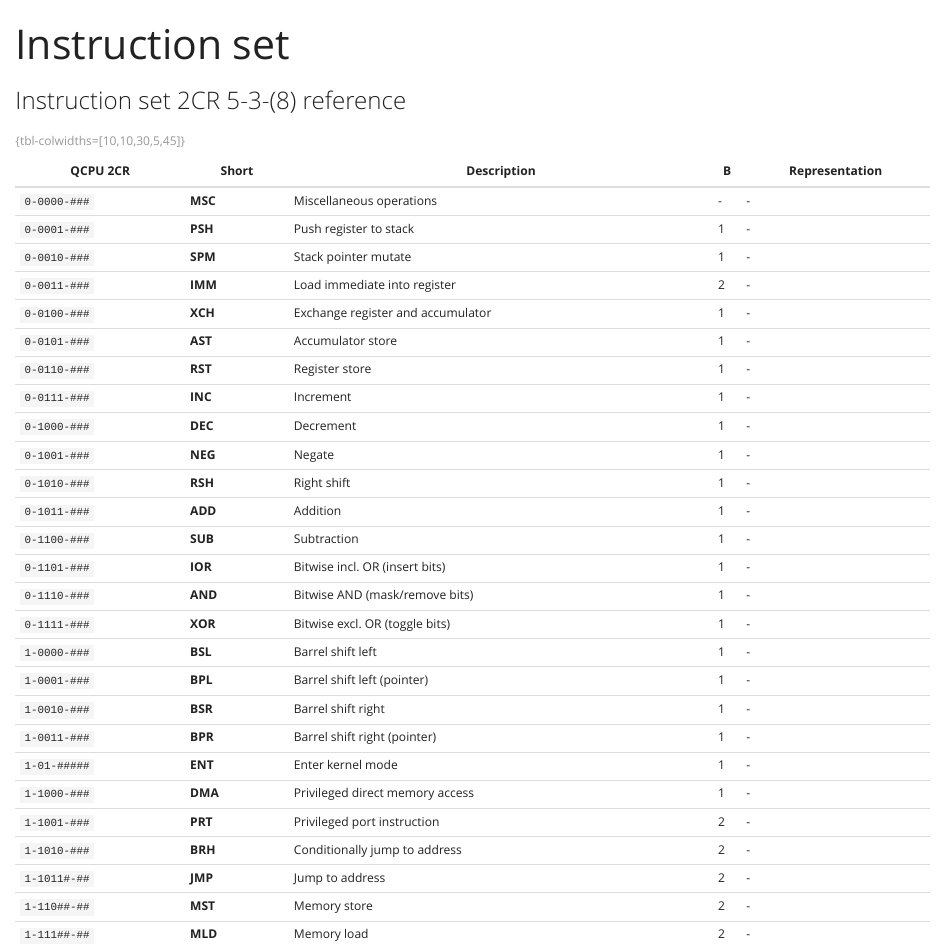
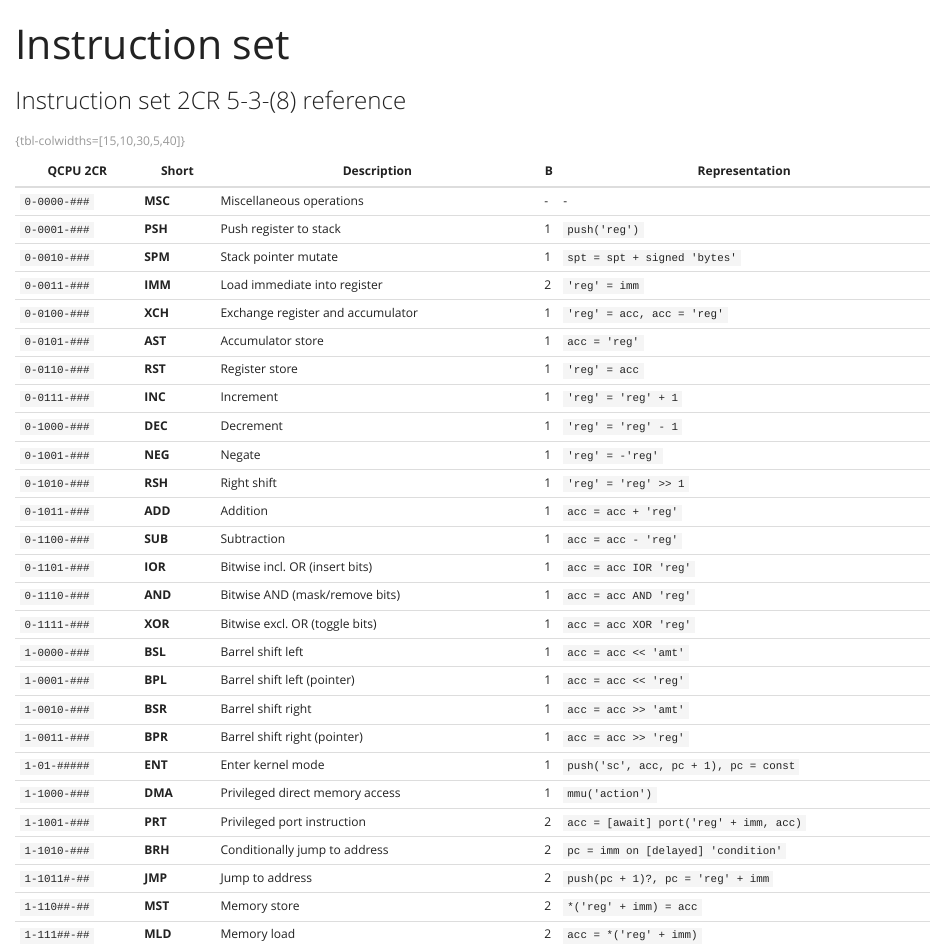
Before and after one commit to QSmally/QCPU, a Quarto document (Pages/index.qmd): the page in a window 1100 px wide, from its top. Rendered offline with R 4.5, knitr and Pandoc in place of Quarto, with nearby package versions.

Commit message:
Instruction set: add pseudocode

```diff
--- a/Pages/index.qmd
+++ b/Pages/index.qmd
@@ -4,34 +4,34 @@ subtitle: "Instruction set 2CR 5-3-(8) reference"
 ---
 
 ::: {.column-screen-inset-left}
-| QCPU 2CR     | Short   | Description                       | B | Representation |
-|--------------+---------+-----------------------------------+---+----------------|
-| `0-0000-###` | **MSC** | Miscellaneous operations          | - | -              |
-| `0-0001-###` | **PSH** | Push register to stack            | 1 | -              |
-| `0-0010-###` | **SPM** | Stack pointer mutate              | 1 | -              |
-| `0-0011-###` | **IMM** | Load immediate into register      | 2 | -              |
-| `0-0100-###` | **XCH** | Exchange register and accumulator | 1 | -              |
-| `0-0101-###` | **AST** | Accumulator store                 | 1 | -              |
-| `0-0110-###` | **RST** | Register store                    | 1 | -              |
-| `0-0111-###` | **INC** | Increment                         | 1 | -              |
-| `0-1000-###` | **DEC** | Decrement                         | 1 | -              |
-| `0-1001-###` | **NEG** | Negate                            | 1 | -              |
-| `0-1010-###` | **RSH** | Right shift                       | 1 | -              |
-| `0-1011-###` | **ADD** | Addition                          | 1 | -              |
-| `0-1100-###` | **SUB** | Subtraction                       | 1 | -              |
-| `0-1101-###` | **IOR** | Bitwise incl. OR (insert bits)    | 1 | -              |
-| `0-1110-###` | **AND** | Bitwise AND (mask/remove bits)    | 1 | -              |
-| `0-1111-###` | **XOR** | Bitwise excl. OR (toggle bits)    | 1 | -              |
-| `1-0000-###` | **BSL** | Barrel shift left                 | 1 | -              |
-| `1-0001-###` | **BPL** | Barrel shift left (pointer)       | 1 | -              |
-| `1-0010-###` | **BSR** | Barrel shift right                | 1 | -              |
-| `1-0011-###` | **BPR** | Barrel shift right (pointer)      | 1 | -              |
-| `1-01-#####` | **ENT** | Enter kernel mode                 | 1 | -              |
-| `1-1000-###` | **DMA** | Privileged direct memory access   | 1 | -              |
-| `1-1001-###` | **PRT** | Privileged port instruction       | 2 | -              |
-| `1-1010-###` | **BRH** | Conditionally jump to address     | 2 | -              |
-| `1-1011#-##` | **JMP** | Jump to address                   | 2 | -              |
-| `1-110##-##` | **MST** | Memory store                      | 2 | -              |
-| `1-111##-##` | **MLD** | Memory load                       | 2 | -              |
-: {tbl-colwidths=[10,10,30,5,45]}
+| QCPU 2CR     | Short   | Description                       | B | Representation                         |
+|--------------+---------+-----------------------------------+---+----------------------------------------|
+| `0-0000-###` | **MSC** | Miscellaneous operations          | - | -                                      |
+| `0-0001-###` | **PSH** | Push register to stack            | 1 | `push('reg')`                          |
+| `0-0010-###` | **SPM** | Stack pointer mutate              | 1 | `spt = spt + signed 'bytes'`           |
+| `0-0011-###` | **IMM** | Load immediate into register      | 2 | `'reg' = imm`                          |
+| `0-0100-###` | **XCH** | Exchange register and accumulator | 1 | `'reg' = acc, acc = 'reg'`             |
+| `0-0101-###` | **AST** | Accumulator store                 | 1 | `acc = 'reg'`                          |
+| `0-0110-###` | **RST** | Register store                    | 1 | `'reg' = acc`                          |
+| `0-0111-###` | **INC** | Increment                         | 1 | `'reg' = 'reg' + 1`                    |
+| `0-1000-###` | **DEC** | Decrement                         | 1 | `'reg' = 'reg' - 1`                    |
+| `0-1001-###` | **NEG** | Negate                            | 1 | `'reg' = -'reg'`                       |
+| `0-1010-###` | **RSH** | Right shift                       | 1 | `'reg' = 'reg' >> 1`                   |
+| `0-1011-###` | **ADD** | Addition                          | 1 | `acc = acc + 'reg'`                    |
+| `0-1100-###` | **SUB** | Subtraction                       | 1 | `acc = acc - 'reg'`                    |
+| `0-1101-###` | **IOR** | Bitwise incl. OR (insert bits)    | 1 | `acc = acc IOR 'reg'`                  |
+| `0-1110-###` | **AND** | Bitwise AND (mask/remove bits)    | 1 | `acc = acc AND 'reg'`                  |
+| `0-1111-###` | **XOR** | Bitwise excl. OR (toggle bits)    | 1 | `acc = acc XOR 'reg'`                  |
+| `1-0000-###` | **BSL** | Barrel shift left                 | 1 | `acc = acc << 'amt'`                   |
+| `1-0001-###` | **BPL** | Barrel shift left (pointer)       | 1 | `acc = acc << 'reg'`                   |
+| `1-0010-###` | **BSR** | Barrel shift right                | 1 | `acc = acc >> 'amt'`                   |
+| `1-0011-###` | **BPR** | Barrel shift right (pointer)      | 1 | `acc = acc >> 'reg'`                   |
+| `1-01-#####` | **ENT** | Enter kernel mode                 | 1 | `push('sc', acc, pc + 1), pc = const`  |
+| `1-1000-###` | **DMA** | Privileged direct memory access   | 1 | `mmu('action')`                        |
+| `1-1001-###` | **PRT** | Privileged port instruction       | 2 | `acc = [await] port('reg' + imm, acc)` |
+| `1-1010-###` | **BRH** | Conditionally jump to address     | 2 | `pc = imm on [delayed] 'condition'`    |
+| `1-1011#-##` | **JMP** | Jump to address                   | 2 | `push(pc + 1)?, pc = 'reg' + imm`      |
+| `1-110##-##` | **MST** | Memory store                      | 2 | `*('reg' + imm) = acc`                 |
+| `1-111##-##` | **MLD** | Memory load                       | 2 | `acc = *('reg' + imm)`                 |
+: {tbl-colwidths=[15,10,30,5,40]}
 :::
```
Also changed, not shown: README.md.
